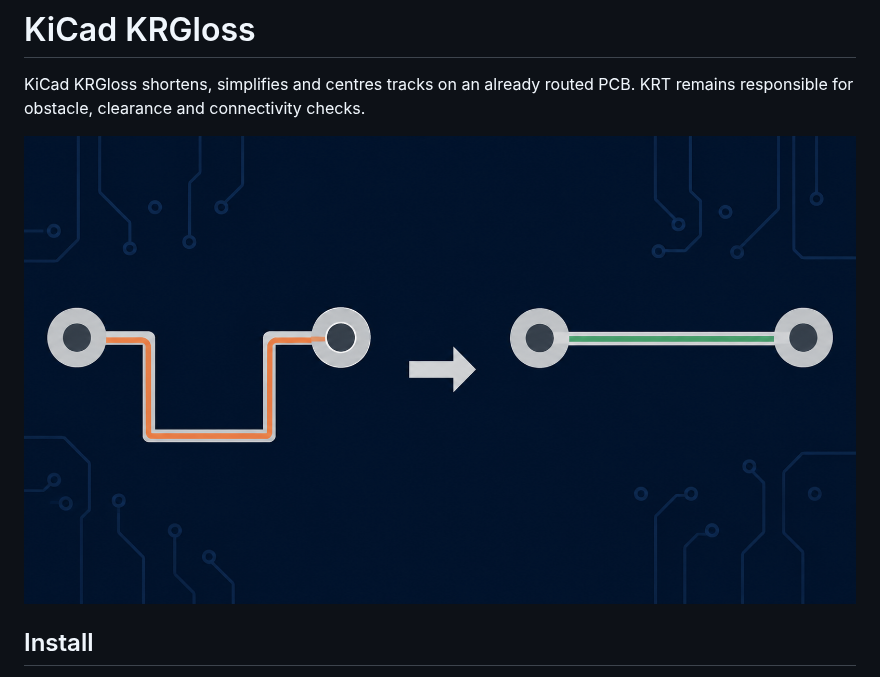
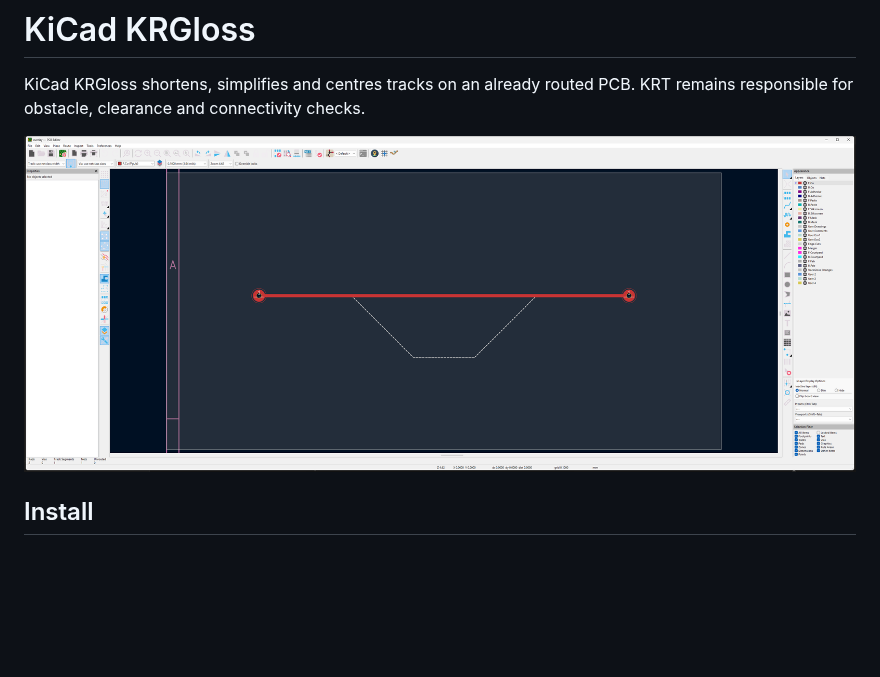
Before and after one commit to fca1/kicad_krt_gloss, a Markdown page: README.md, the part around the change. GitHub-like rendering; pictures changed too: docs/assets/kicad-user1-reductions.png (added); blank space fills up the shorter version.

Commit message:
docs: show KiCad user-layer reductions

```diff
--- a/README.md
+++ b/README.md
@@ -3,7 +3,7 @@
 KiCad KRGloss shortens, simplifies and centres tracks on an already routed
 PCB. KRT remains responsible for obstacle, clearance and connectivity checks.
 
-![A routed detour replaced by a shorter connection.](docs/assets/gloss-before-after.png)
+![KiCad PCB Editor: the TrackGloss Changes overlay on User.1 shows the former dotted detour and the final shortened track.](docs/assets/kicad-user1-reductions.png)
 
 ## Install
 
```
